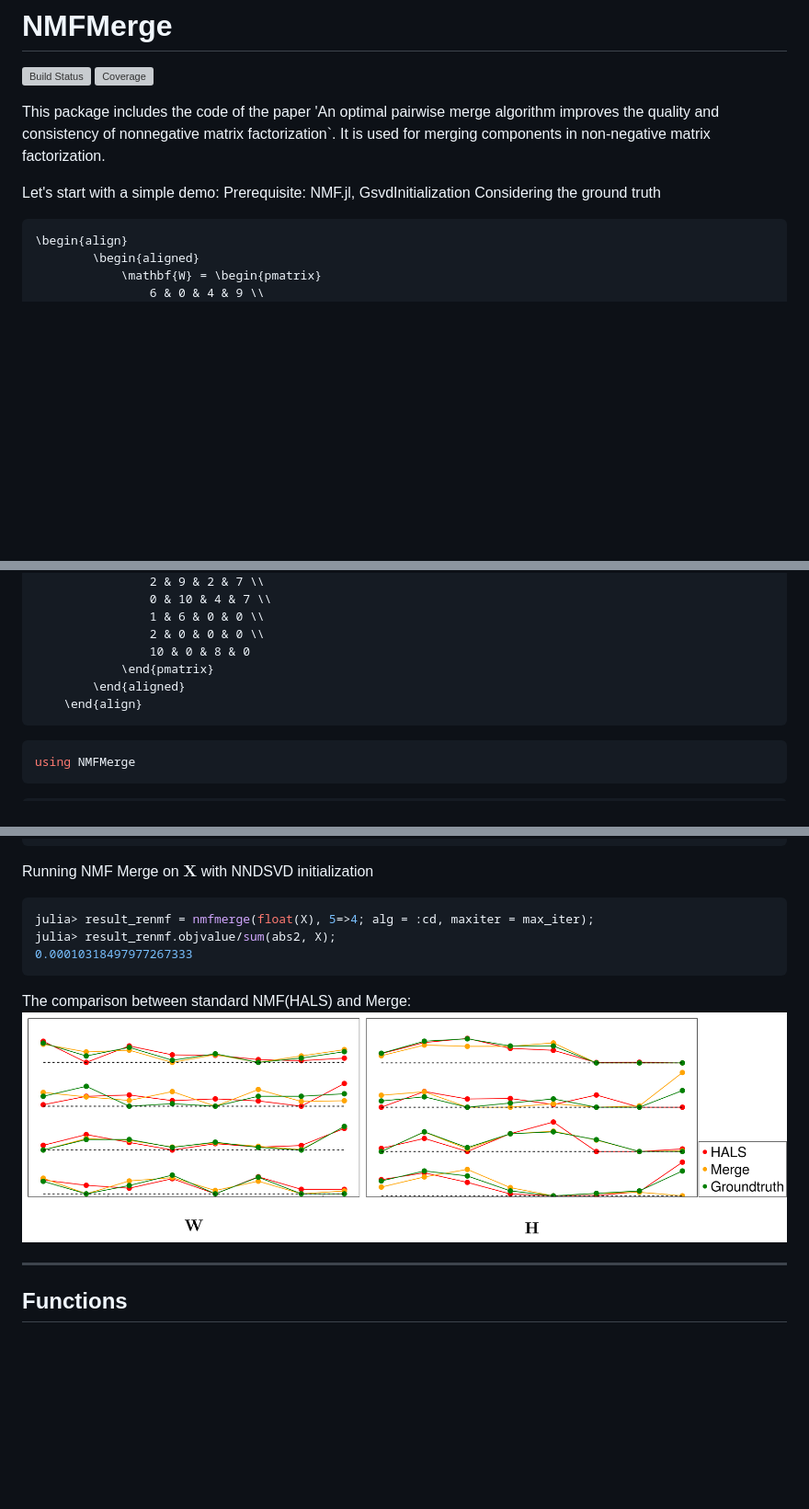
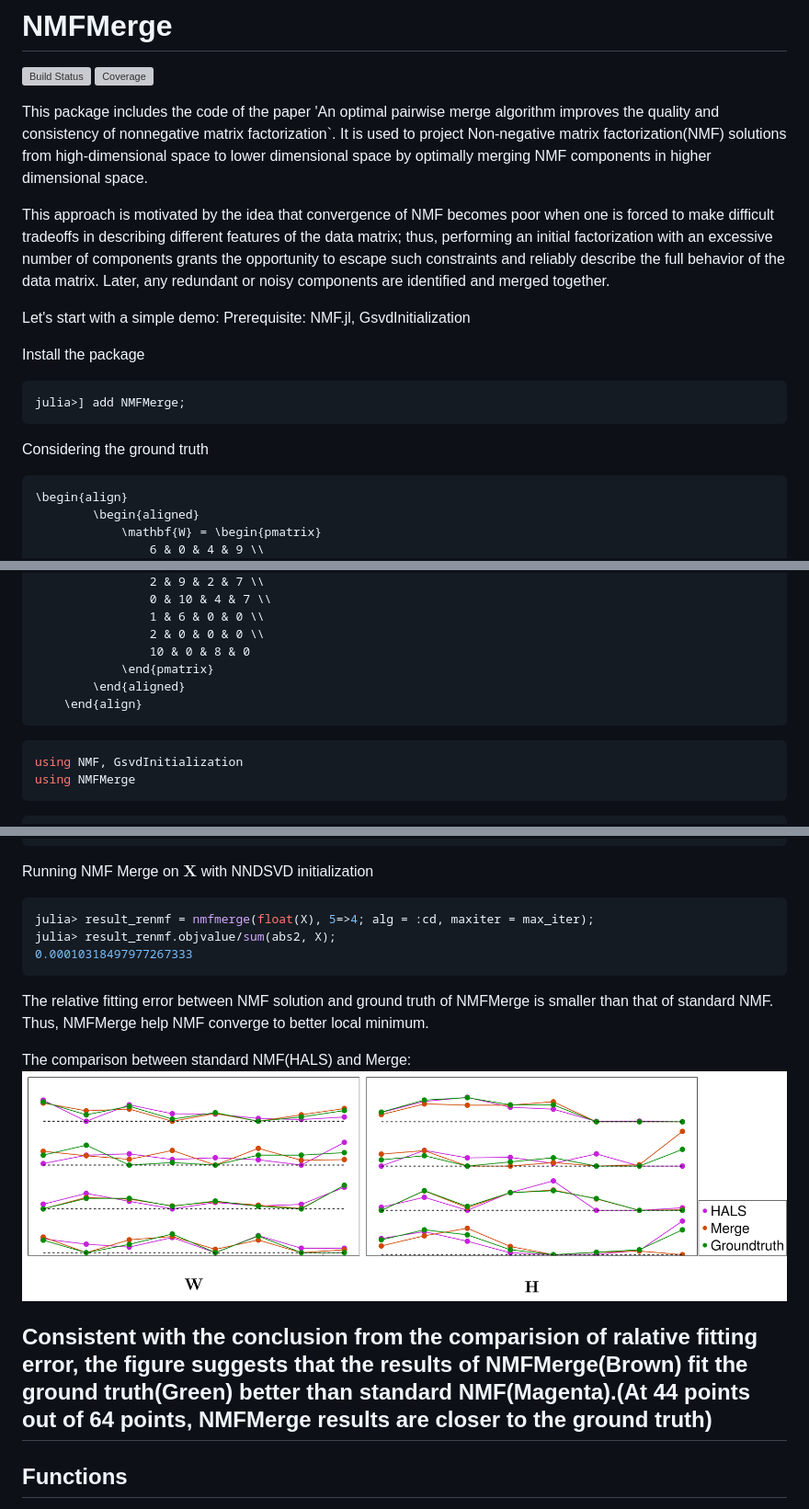
Before and after one commit to HolyLab/NMFMerge.jl, a Markdown page: README.md, 3 parts joined by grey strips. Shown: that part at 92% size. GitHub-like rendering; pictures changed too: images/simulation.png; blank space fills up the shorter version; grey boxes are pictures that could not be loaded.

````diff
--- a/README.md
+++ b/README.md
@@ -5,11 +5,18 @@
 [![Build Status](https://github.com/HolyLab/NMFMerge.jl/actions/workflows/CI.yml/badge.svg?branch=main)](https://github.com/HolyLab/NMFMerge.jl/actions/workflows/CI.yml?query=branch%3Amain)
 [![Coverage](https://codecov.io/gh/HolyLab/NMFMerge.jl/branch/main/graph/badge.svg)](https://codecov.io/gh/HolyLab/NMFMerge.jl)
 
-This package includes the code of the paper 'An optimal pairwise merge algorithm improves the quality and consistency of nonnegative matrix factorization`.
-It is used for merging components in non-negative matrix factorization.
+This package includes the code of the paper 'An optimal pairwise merge algorithm improves the quality and consistency of nonnegative matrix factorization`. It is used to project Non-negative matrix factorization(NMF) solutions from high-dimensional space to lower dimensional space by optimally merging NMF components in higher dimensional space.
+
+This approach is motivated by the idea that convergence of NMF becomes poor when one is forced to make difficult tradeoffs in describing different features of the data matrix; thus, performing an initial factorization with an excessive number of components grants the opportunity to escape such constraints and reliably describe the full behavior of the data matrix. Later, any redundant or noisy components are identified and merged together.
 
 Let's start with a simple demo:
 Prerequisite: NMF.jl, GsvdInitialization
+
+Install the package
+```julia
+julia>] add NMFMerge;
+```
+
 Considering the ground truth
 
 ```math
@@ -39,6 +46,7 @@ Considering the ground truth
     \end{align}
 ```
 ```julia
+using NMF, GsvdInitialization
 using NMFMerge
 ```
 
@@ -69,9 +77,12 @@ julia> result_renmf = nmfmerge(float(X), 5=>4; alg = :cd, maxiter = max_iter);
 julia> result_renmf.objvalue/sum(abs2, X);
 0.00010318497977267333
 ```
+The relative fitting error between NMF solution and ground truth of NMFMerge is smaller than that of standard NMF. Thus, NMFMerge help NMF converge to better local minimum.
+
 The comparison between standard NMF(HALS) and Merge:
 ![Sample Figure](images/simulation.png)
 
+Consistent with the conclusion from the comparision of ralative fitting error, the figure suggests that the results of NMFMerge(Brown) fit the ground truth(Green) better than standard NMF(Magenta).(At 44 points out of 64 points, NMFMerge results are closer to the ground truth)
 ---------------------------
 
 ## Functions
````
Also changed, not shown: 1 other file.
